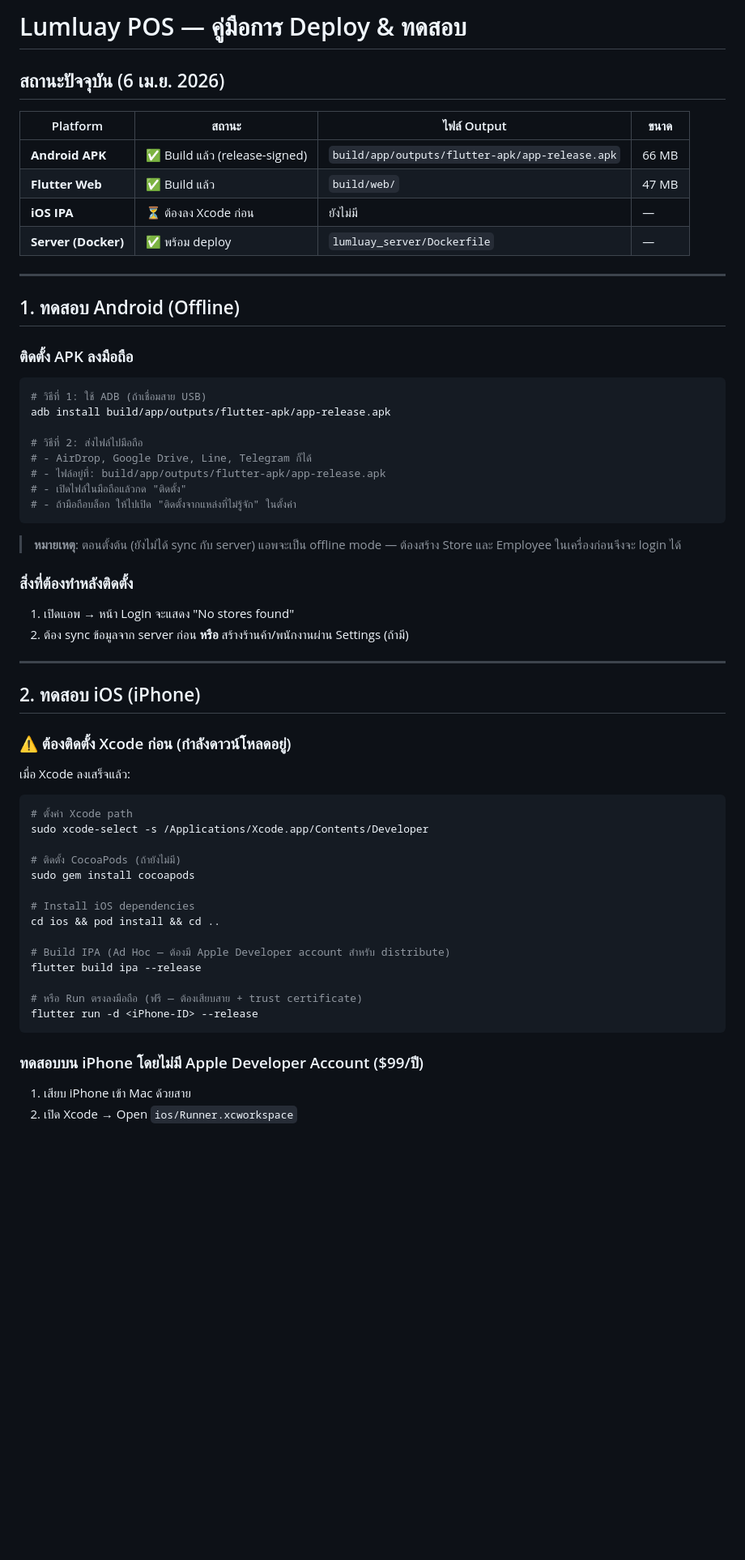
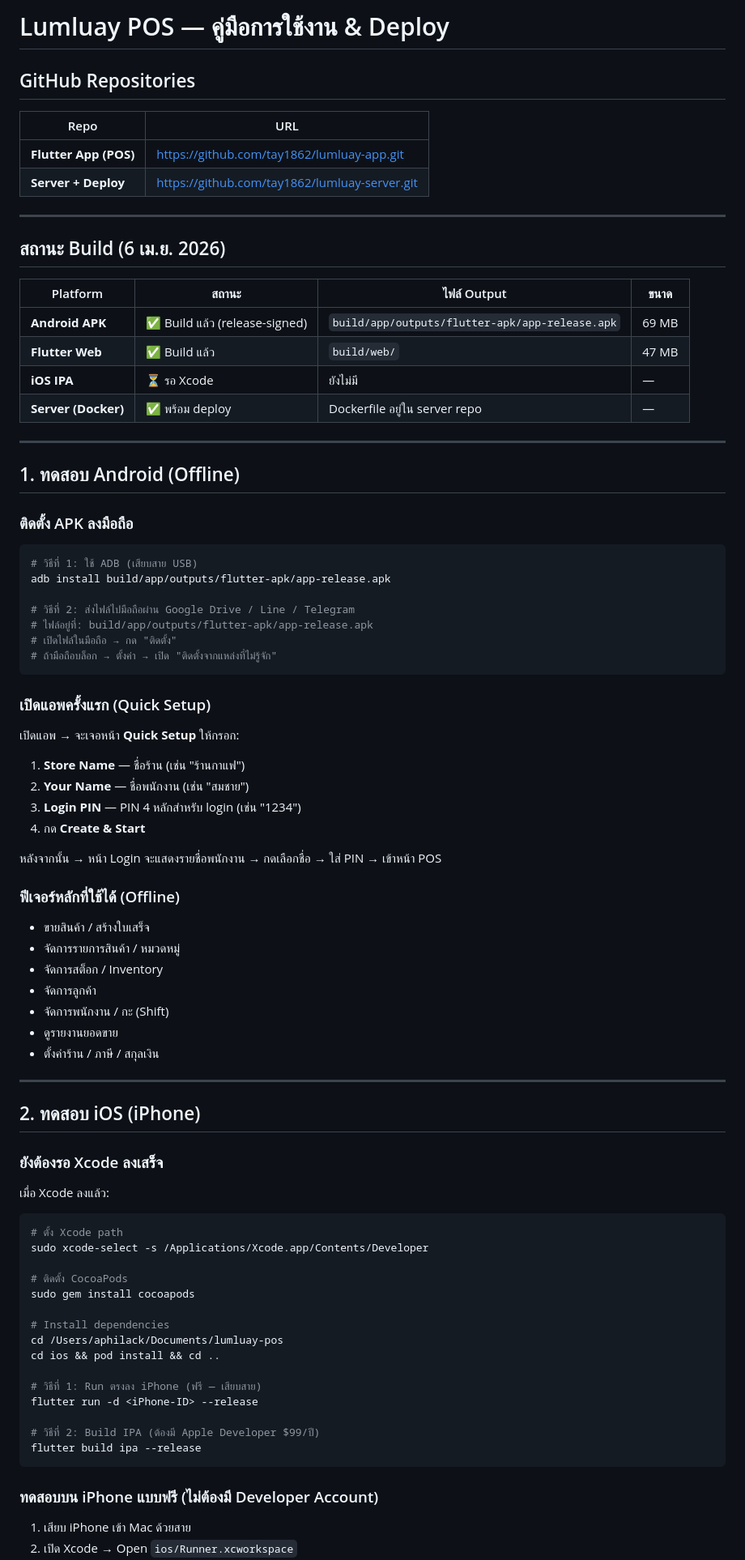
Before and after one commit to tay1862/lumluay-app, a Markdown page: DEPLOYMENT_GUIDE.md, the part around one of its changes. Shown at 81% size. Rendered like a GitHub page; blank space fills up the shorter version.

````diff
--- a/DEPLOYMENT_GUIDE.md
+++ b/DEPLOYMENT_GUIDE.md
@@ -1,13 +1,22 @@
-# Lumluay POS — คู่มือการ Deploy & ทดสอบ
+# Lumluay POS — คู่มือการใช้งาน & Deploy
 
-## สถานะปัจจุบัน (6 เม.ย. 2026)
+## GitHub Repositories
+
+| Repo | URL |
+|------|-----|
+| **Flutter App (POS)** | https://github.com/tay1862/lumluay-app.git |
+| **Server + Deploy** | https://github.com/tay1862/lumluay-server.git |
+
+---
+
+## สถานะ Build (6 เม.ย. 2026)
 
 | Platform | สถานะ | ไฟล์ Output | ขนาด |
 |----------|--------|------------|------|
-| **Android APK** | ✅ Build แล้ว (release-signed) | `build/app/outputs/flutter-apk/app-release.apk` | 66 MB |
+| **Android APK** | ✅ Build แล้ว (release-signed) | `build/app/outputs/flutter-apk/app-release.apk` | 69 MB |
 | **Flutter Web** | ✅ Build แล้ว | `build/web/` | 47 MB |
-| **iOS IPA** | ⏳ ต้องลง Xcode ก่อน | ยังไม่มี | — |
-| **Server (Docker)** | ✅ พร้อม deploy | `lumluay_server/Dockerfile` | — |
+| **iOS IPA** | ⏳ รอ Xcode | ยังไม่มี | — |
+| **Server (Docker)** | ✅ พร้อม deploy | Dockerfile อยู่ใน server repo | — |
 
 ---
 
@@ -16,47 +25,61 @@
 ### ติดตั้ง APK ลงมือถือ
 
 ```bash
-# วิธีที่ 1: ใช้ ADB (ถ้าเชื่อมสาย USB)
+# วิธีที่ 1: ใช้ ADB (เสียบสาย USB)
 adb install build/app/outputs/flutter-apk/app-release.apk
 
-# วิธีที่ 2: ส่งไฟล์ไปมือถือ
-# - AirDrop, Google Drive, Line, Telegram ก็ได้
-# - ไฟล์อยู่ที่: build/app/outputs/flutter-apk/app-release.apk
-# - เปิดไฟล์ในมือถือแล้วกด "ติดตั้ง"
-# - ถ้ามือถือบล็อก ให้ไปเปิด "ติดตั้งจากแหล่งที่ไม่รู้จัก" ในตั้งค่า
+# วิธีที่ 2: ส่งไฟล์ไปมือถือผ่าน Google Drive / Line / Telegram
+# ไฟล์อยู่ที่: build/app/outputs/flutter-apk/app-release.apk
+# เปิดไฟล์ในมือถือ → กด "ติดตั้ง"
+# ถ้ามือถือบล็อก → ตั้งค่า → เปิด "ติดตั้งจากแหล่งที่ไม่รู้จัก"
 ```
 
-> **หมายเหตุ**: ตอนตั้งต้น (ยังไม่ได้ sync กับ server) แอพจะเป็น offline mode — ต้องสร้าง Store และ Employee ในเครื่องก่อนจึงจะ login ได้
+### เปิดแอพครั้งแรก (Quick Setup)
 
-### สิ่งที่ต้องทำหลังติดตั้ง
-1. เปิดแอพ → หน้า Login จะแสดง "No stores found"
-2. ต้อง sync ข้อมูลจาก server ก่อน **หรือ** สร้างร้านค้า/พนักงานผ่าน Settings (ถ้ามี)
+เปิดแอพ → จะเจอหน้า **Quick Setup** ให้กรอก:
+
+1. **Store Name** — ชื่อร้าน (เช่น "ร้านกาแฟ")
+2. **Your Name** — ชื่อพนักงาน (เช่น "สมชาย")
+3. **Login PIN** — PIN 4 หลักสำหรับ login (เช่น "1234")
+4. กด **Create & Start**
+
+หลังจากนั้น → หน้า Login จะแสดงรายชื่อพนักงาน → กดเลือกชื่อ → ใส่ PIN → เข้าหน้า POS
+
+### ฟีเจอร์หลักที่ใช้ได้ (Offline)
+- ขายสินค้า / สร้างใบเสร็จ
+- จัดการรายการสินค้า / หมวดหมู่
+- จัดการสต็อก / Inventory
+- จัดการลูกค้า
+- จัดการพนักงาน / กะ (Shift)
+- ดูรายงานยอดขาย
+- ตั้งค่าร้าน / ภาษี / สกุลเงิน
 
 ---
 
 ## 2. ทดสอบ iOS (iPhone)
 
-### ⚠️ ต้องติดตั้ง Xcode ก่อน (กำลังดาวน์โหลดอยู่)
+### ยังต้องรอ Xcode ลงเสร็จ
 
-เมื่อ Xcode ลงเสร็จแล้ว:
+เมื่อ Xcode ลงแล้ว:
 
 ```bash
-# ตั้งค่า Xcode path
+# ตั้ง Xcode path
 sudo xcode-select -s /Applications/Xcode.app/Contents/Developer
 
-# ติดตั้ง CocoaPods (ถ้ายังไม่มี)
+# ติดตั้ง CocoaPods
 sudo gem install cocoapods
 
-# Install iOS dependencies
+# Install dependencies
+cd /Users/aphilack/Documents/lumluay-pos
 cd ios && pod install && cd ..
 
-# Build IPA (Ad Hoc — ต้องมี Apple Developer account สำหรับ distribute)
+# วิธีที่ 1: Run ตรงลง iPhone (ฟรี — เสียบสาย)
+flutter run -d <iPhone-ID> --release
+
+# วิธีที่ 2: Build IPA (ต้องมี Apple Developer $99/ปี)
 flutter build ipa --release
-
-# หรือ Run ตรงลงมือถือ (ฟรี — ต้องเสียบสาย + trust certificate)
-flutter run -d <iPhone-ID> --release
 ```
 
-### ทดสอบบน iPhone โดยไม่มี Apple Developer Account ($99/ปี)
+### ทดสอบบน iPhone แบบฟรี (ไม่ต้องมี Developer Account)
 1. เสียบ iPhone เข้า Mac ด้วยสาย
 2. เปิด Xcode → Open `ios/Runner.xcworkspace`
````
Also changed, not shown: other parts of DEPLOYMENT_GUIDE.md (+111 -134 lines).
